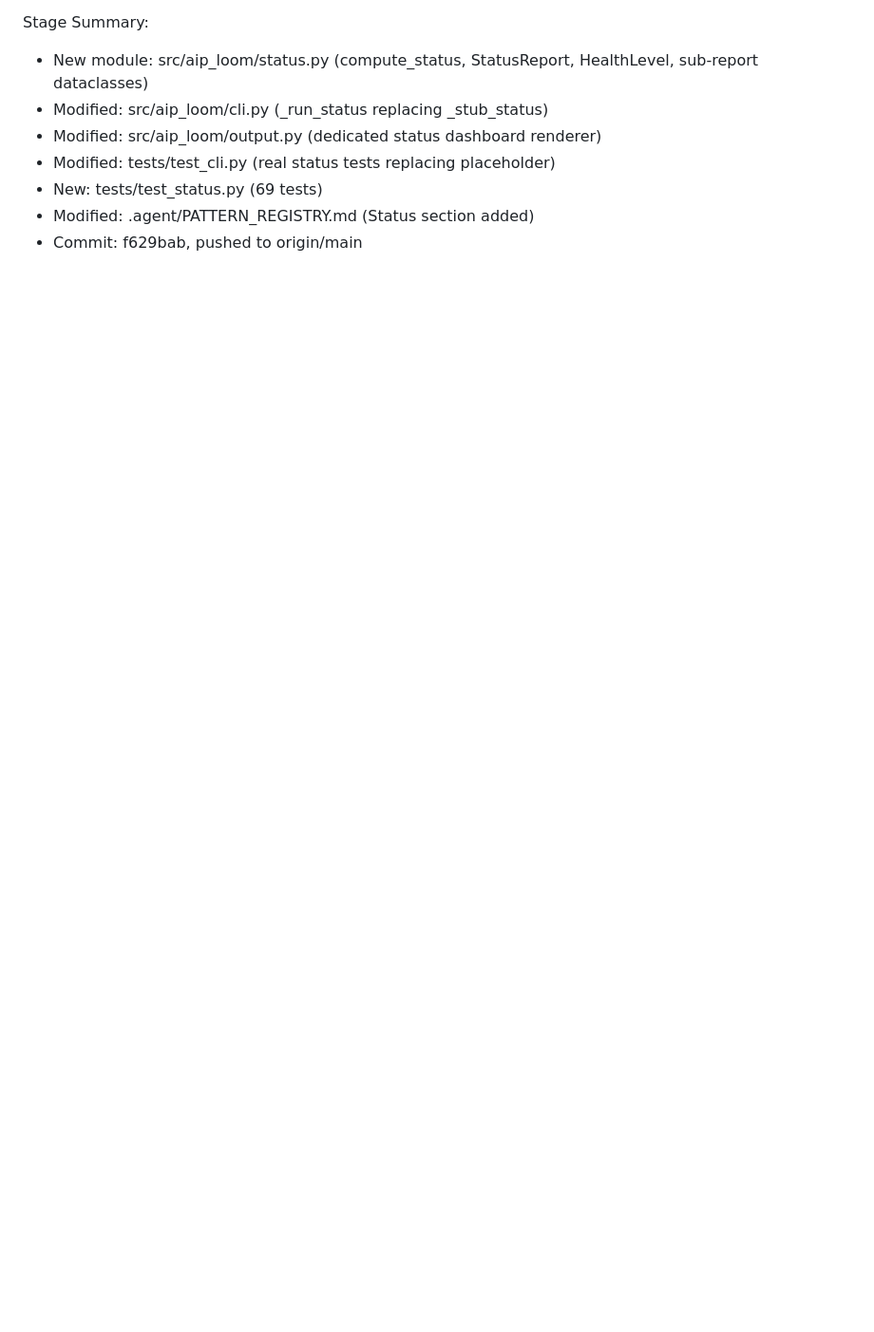
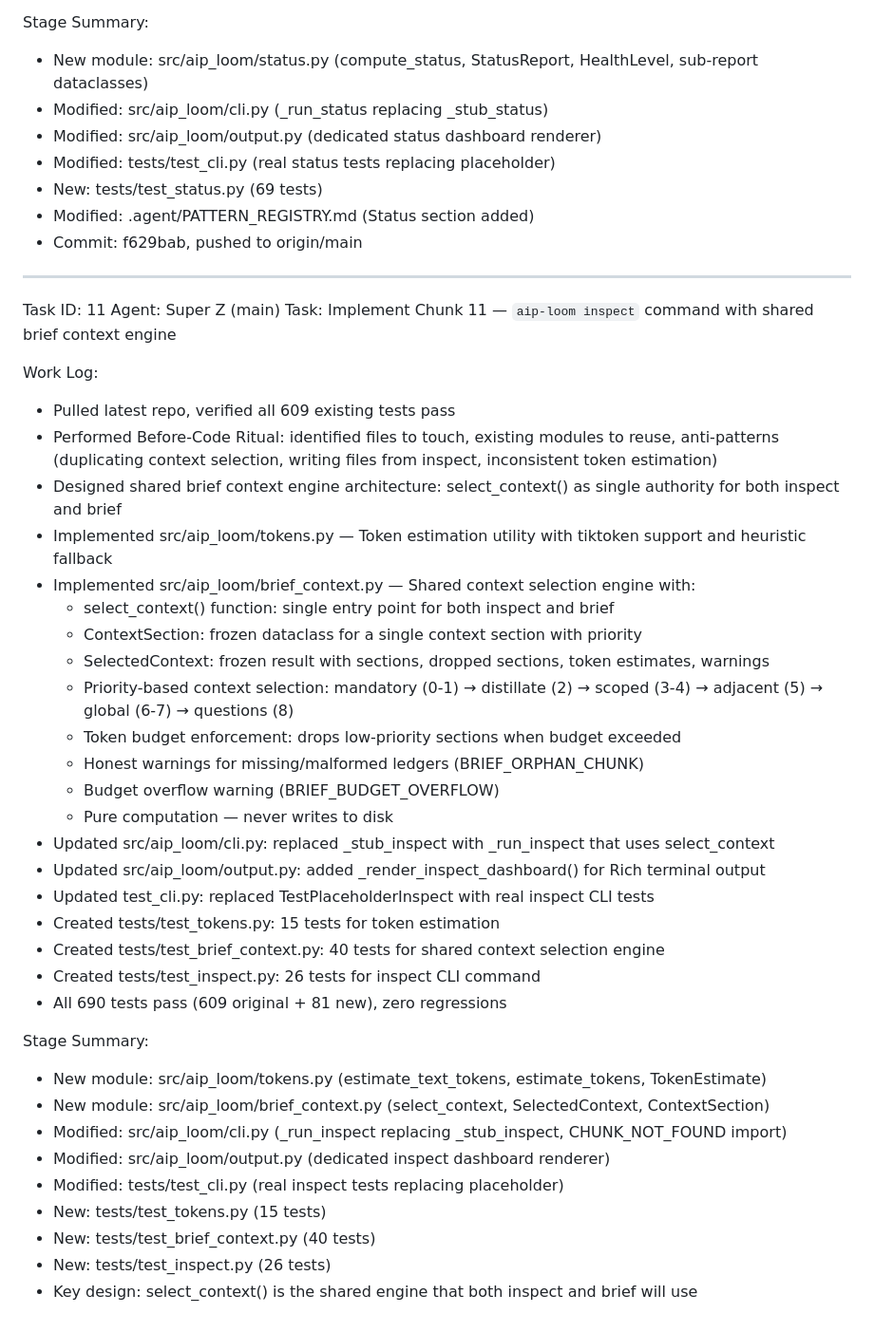
Before and after one commit to freedomgeneration1111-sudo/AIP_Loom, a Markdown page: worklog.md, the part around the change. Shown at 95% size. GitHub-like rendering; blank space fills up the shorter version.

Commit message:
71077873-0cad-45df-8531-3f54cd5b0393

```diff
--- a/worklog.md
+++ b/worklog.md
@@ -73,3 +73,41 @@ Stage Summary:
 - New: tests/test_status.py (69 tests)
 - Modified: .agent/PATTERN_REGISTRY.md (Status section added)
 - Commit: f629bab, pushed to origin/main
+
+---
+Task ID: 11
+Agent: Super Z (main)
+Task: Implement Chunk 11 — `aip-loom inspect` command with shared brief context engine
+
+Work Log:
+- Pulled latest repo, verified all 609 existing tests pass
+- Performed Before-Code Ritual: identified files to touch, existing modules to reuse, anti-patterns (duplicating context selection, writing files from inspect, inconsistent token estimation)
+- Designed shared brief context engine architecture: select_context() as single authority for both inspect and brief
+- Implemented src/aip_loom/tokens.py — Token estimation utility with tiktoken support and heuristic fallback
+- Implemented src/aip_loom/brief_context.py — Shared context selection engine with:
+  - select_context() function: single entry point for both inspect and brief
+  - ContextSection: frozen dataclass for a single context section with priority
+  - SelectedContext: frozen result with sections, dropped sections, token estimates, warnings
+  - Priority-based context selection: mandatory (0-1) → distillate (2) → scoped (3-4) → adjacent (5) → global (6-7) → questions (8)
+  - Token budget enforcement: drops low-priority sections when budget exceeded
+  - Honest warnings for missing/malformed ledgers (BRIEF_ORPHAN_CHUNK)
+  - Budget overflow warning (BRIEF_BUDGET_OVERFLOW)
+  - Pure computation — never writes to disk
+- Updated src/aip_loom/cli.py: replaced _stub_inspect with _run_inspect that uses select_context
+- Updated src/aip_loom/output.py: added _render_inspect_dashboard() for Rich terminal output
+- Updated test_cli.py: replaced TestPlaceholderInspect with real inspect CLI tests
+- Created tests/test_tokens.py: 15 tests for token estimation
+- Created tests/test_brief_context.py: 40 tests for shared context selection engine
+- Created tests/test_inspect.py: 26 tests for inspect CLI command
+- All 690 tests pass (609 original + 81 new), zero regressions
+
+Stage Summary:
+- New module: src/aip_loom/tokens.py (estimate_text_tokens, estimate_tokens, TokenEstimate)
+- New module: src/aip_loom/brief_context.py (select_context, SelectedContext, ContextSection)
+- Modified: src/aip_loom/cli.py (_run_inspect replacing _stub_inspect, CHUNK_NOT_FOUND import)
+- Modified: src/aip_loom/output.py (dedicated inspect dashboard renderer)
+- Modified: tests/test_cli.py (real inspect tests replacing placeholder)
+- New: tests/test_tokens.py (15 tests)
+- New: tests/test_brief_context.py (40 tests)
+- New: tests/test_inspect.py (26 tests)
+- Key design: select_context() is the shared engine that both inspect and brief will use
```
